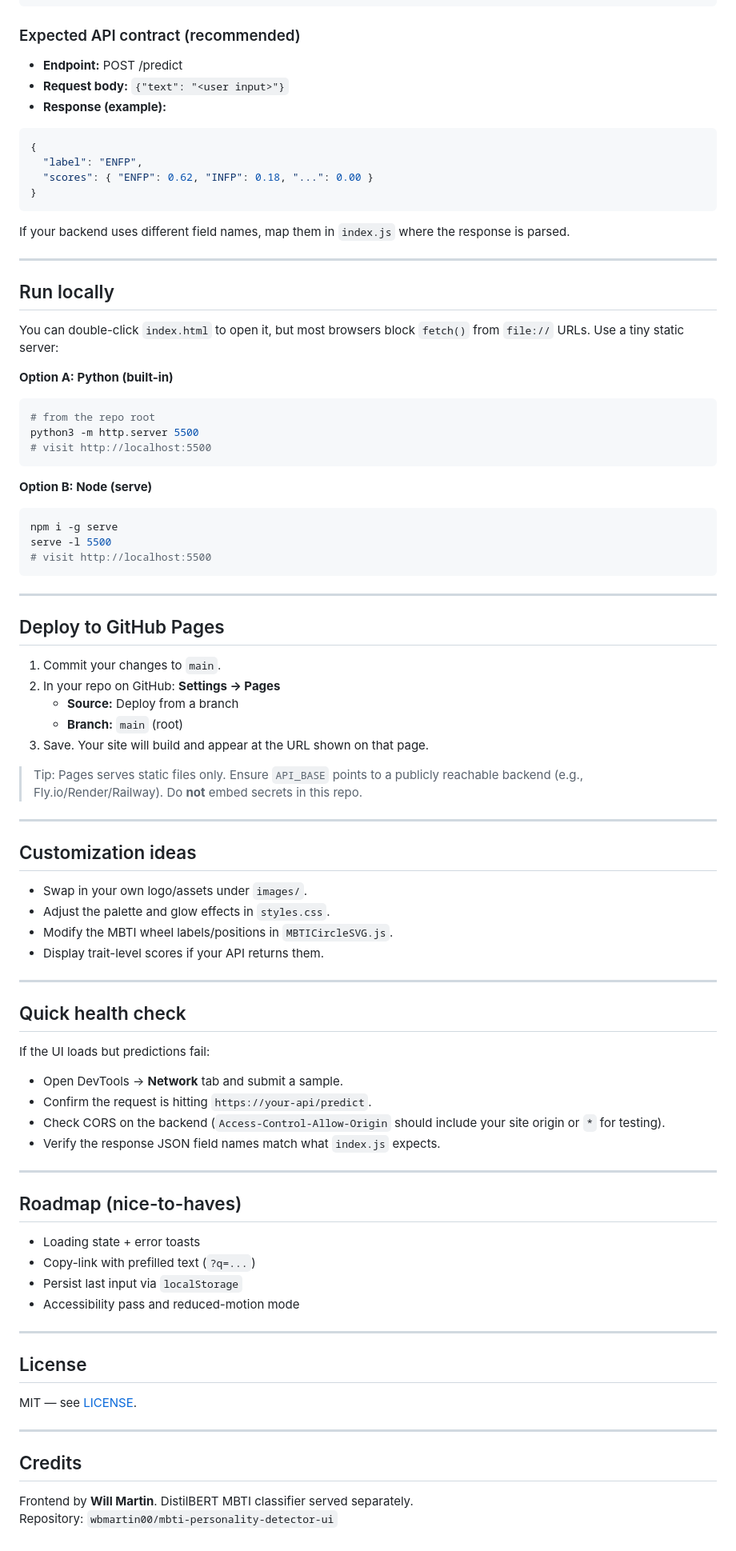
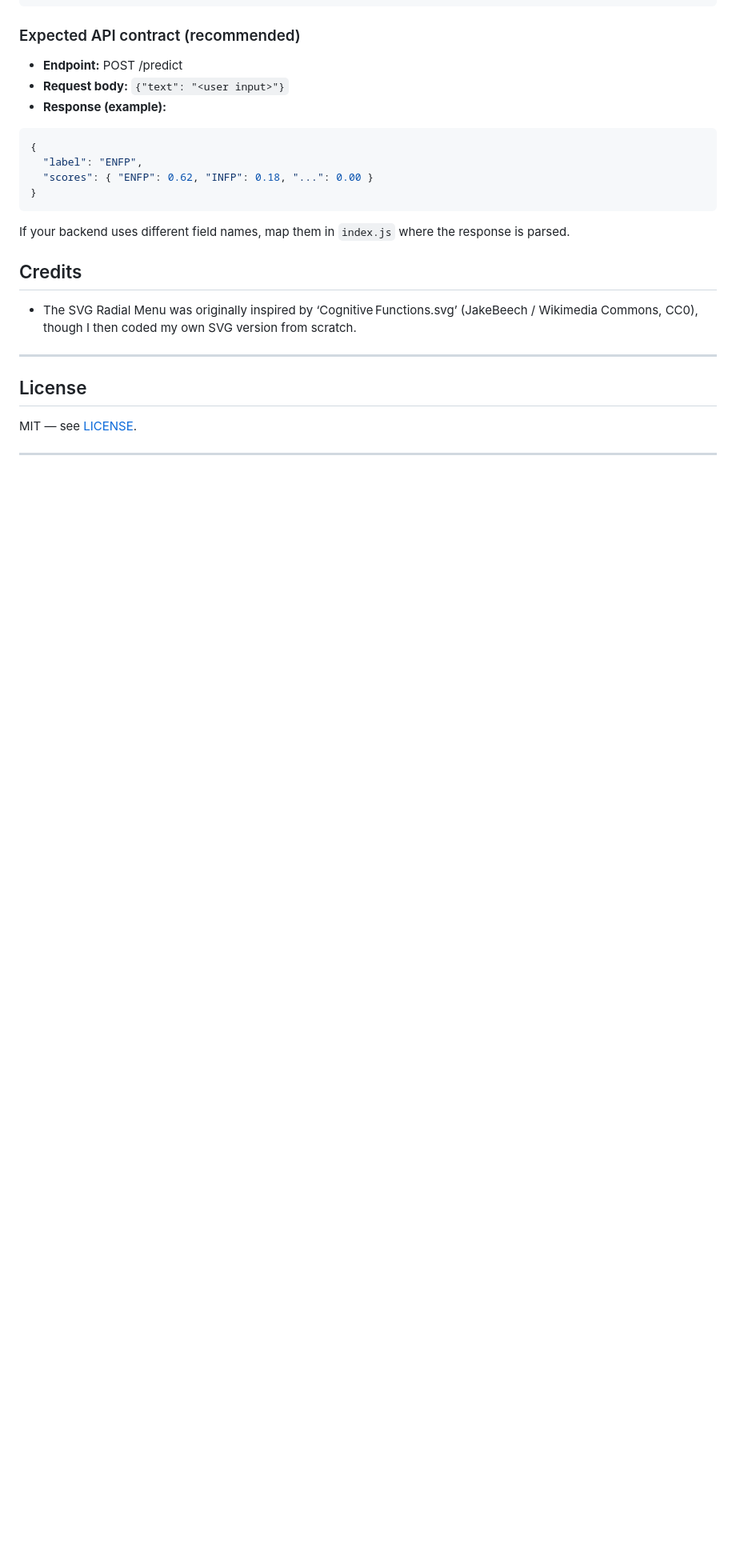
Before and after one commit to wbmartin00/mbti-personality-detector-ui, a Markdown page: README.md, the part around the change printed below. Shown: that part at 80% size. GitHub-like rendering; blank space fills up the shorter version.

````diff
--- a/README.md
+++ b/README.md
@@ -54,62 +74,9 @@ const API_BASE = "https://your-mbti-api.example.com"; // no trailing slash
 
 If your backend uses different field names, map them in `index.js` where the response is parsed.
 
----
+## Credits
 
-##  Run locally
-
-You can double-click `index.html` to open it, but most browsers block `fetch()` from `file://` URLs. Use a tiny static server:
-
-**Option A: Python (built-in)**
-```bash
-# from the repo root
-python3 -m http.server 5500
-# visit http://localhost:5500
-```
-
-**Option B: Node (serve)**
-```bash
-npm i -g serve
-serve -l 5500
-# visit http://localhost:5500
-```
-
----
-
-##  Deploy to GitHub Pages
-1. Commit your changes to `main`.
-2. In your repo on GitHub: **Settings → Pages**
-   - **Source:** Deploy from a branch
-   - **Branch:** `main` (root)
-3. Save. Your site will build and appear at the URL shown on that page.
-
-> Tip: Pages serves static files only. Ensure `API_BASE` points to a publicly reachable backend (e.g., Fly.io/Render/Railway). Do **not** embed secrets in this repo.
-
----
-
-##  Customization ideas
-- Swap in your own logo/assets under `images/`.
-- Adjust the palette and glow effects in `styles.css`.
-- Modify the MBTI wheel labels/positions in `MBTICircleSVG.js`.
-- Display trait-level scores if your API returns them.
-
----
-
-##  Quick health check
-
-If the UI loads but predictions fail:
-- Open DevTools → **Network** tab and submit a sample.
-- Confirm the request is hitting `https://your-api/predict`.
-- Check CORS on the backend (`Access-Control-Allow-Origin` should include your site origin or `*` for testing).
-- Verify the response JSON field names match what `index.js` expects.
-
----
-
-##  Roadmap (nice-to-haves)
-- Loading state + error toasts
-- Copy-link with prefilled text (`?q=...`)
-- Persist last input via `localStorage`
-- Accessibility pass and reduced-motion mode
+- The SVG Radial Menu was originally inspired by ‘Cognitive Functions.svg’ (JakeBeech / Wikimedia Commons, CC0), though I then coded my own SVG version from scratch.
 
 ---
 
@@ -118,8 +85,3 @@ If the UI loads but predictions fail:
 MIT — see [LICENSE](./LICENSE).
 
 ---
-
-##  Credits
-
-Frontend by **Will Martin**. DistilBERT MBTI classifier served separately.
-Repository: `wbmartin00/mbti-personality-detector-ui`
````
Also changed, not shown: other parts of README.md (+34 -14 lines).
